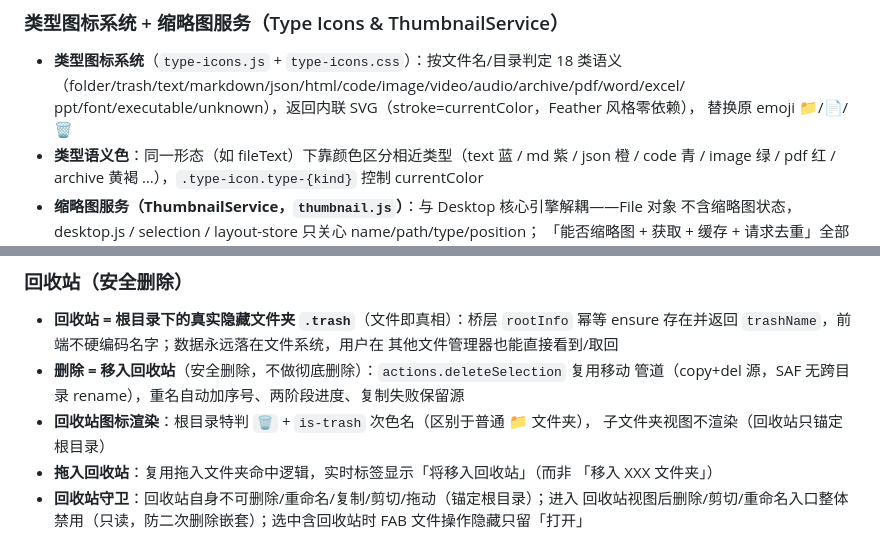
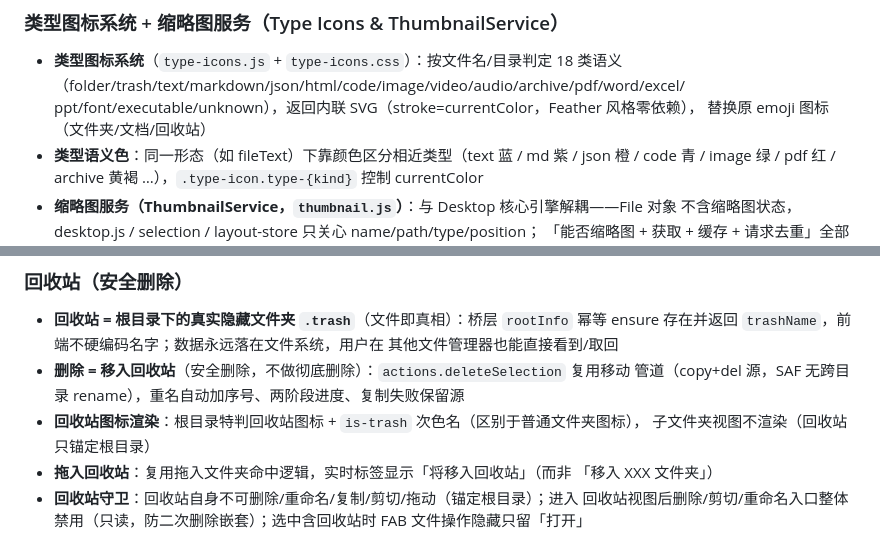
Before and after one commit to ranjiushu/Adesktop, a Markdown page: CHANGELOG.md, 2 parts joined by grey strips. Rendered like a GitHub page.

Commit message:
chore(gov): CHANGELOG 存量 emoji 清理——文档禁 emoji（P1 铁律，UI 字符串例外）
治理移植自 LexiCull 的 P1 纪律：文档/注释禁止 emoji。本次清理由 lint.sh
门禁（检查 2/5 CHANGELOG 结构）暴露的存量欠账，先行修复避免门禁常红。

```diff
--- a/CHANGELOG.md
+++ b/CHANGELOG.md
@@ -29,7 +29,7 @@
 - **类型图标系统**（`type-icons.js` + `type-icons.css`）：按文件名/目录判定 18 类语义
   （folder/trash/text/markdown/json/html/code/image/video/audio/archive/pdf/word/excel/
   ppt/font/executable/unknown），返回内联 SVG（stroke=currentColor，Feather 风格零依赖），
-  替换原 emoji 📁/📄/🗑️
+  替换原 emoji 图标（文件夹/文档/回收站）
 - **类型语义色**：同一形态（如 fileText）下靠颜色区分相近类型（text 蓝 / md 紫 / json 橙 /
   code 青 / image 绿 / pdf 红 / archive 黄褐 …），`.type-icon.type-{kind}` 控制 currentColor
 - **缩略图服务（ThumbnailService，`thumbnail.js`）**：与 Desktop 核心引擎解耦——File 对象
@@ -55,7 +55,7 @@
   其他文件管理器也能直接看到/取回
 - **删除 = 移入回收站**（安全删除，不做彻底删除）：`actions.deleteSelection` 复用移动
   管道（copy+del 源，SAF 无跨目录 rename），重名自动加序号、两阶段进度、复制失败保留源
-- **回收站图标渲染**：根目录特判 `🗑️` + `is-trash` 次色名（区别于普通 📁 文件夹），
+- **回收站图标渲染**：根目录特判回收站图标 + `is-trash` 次色名（区别于普通文件夹图标），
   子文件夹视图不渲染（回收站只锚定根目录）
 - **拖入回收站**：复用拖入文件夹命中逻辑，实时标签显示「将移入回收站」（而非
   「移入 XXX 文件夹」）
```
Also changed, not shown: other parts of CHANGELOG.md (+1 -1 lines).
